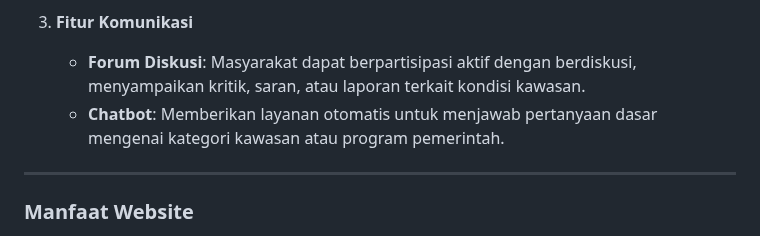
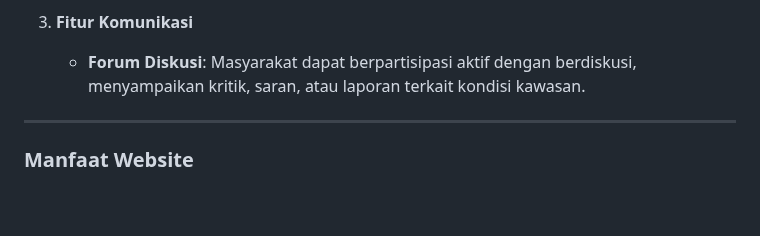
Before and after one commit to Odexkhaidir/web-simpuh-rpl-kel3-3sd1, a Markdown page: README.md, the part around one of its changes. Drawn GitHub-style; blank space fills up the shorter version.

```diff
--- a/README.md
+++ b/README.md
@@ -20,8 +20,6 @@ Website ini dikembangkan untuk membantu masyarakat Kabupaten Pekalongan dalam me
 
 3. **Fitur Komunikasi**
    - **Forum Diskusi**: Masyarakat dapat berpartisipasi aktif dengan berdiskusi, menyampaikan kritik, saran, atau laporan terkait kondisi kawasan.
-   - **Chatbot**: Memberikan layanan otomatis untuk menjawab pertanyaan dasar mengenai kategori kawasan atau program pemerintah.
-
 ---
 
 ### **Manfaat Website**
```
Also changed, not shown: other parts of README.md (+6 -0 lines).
